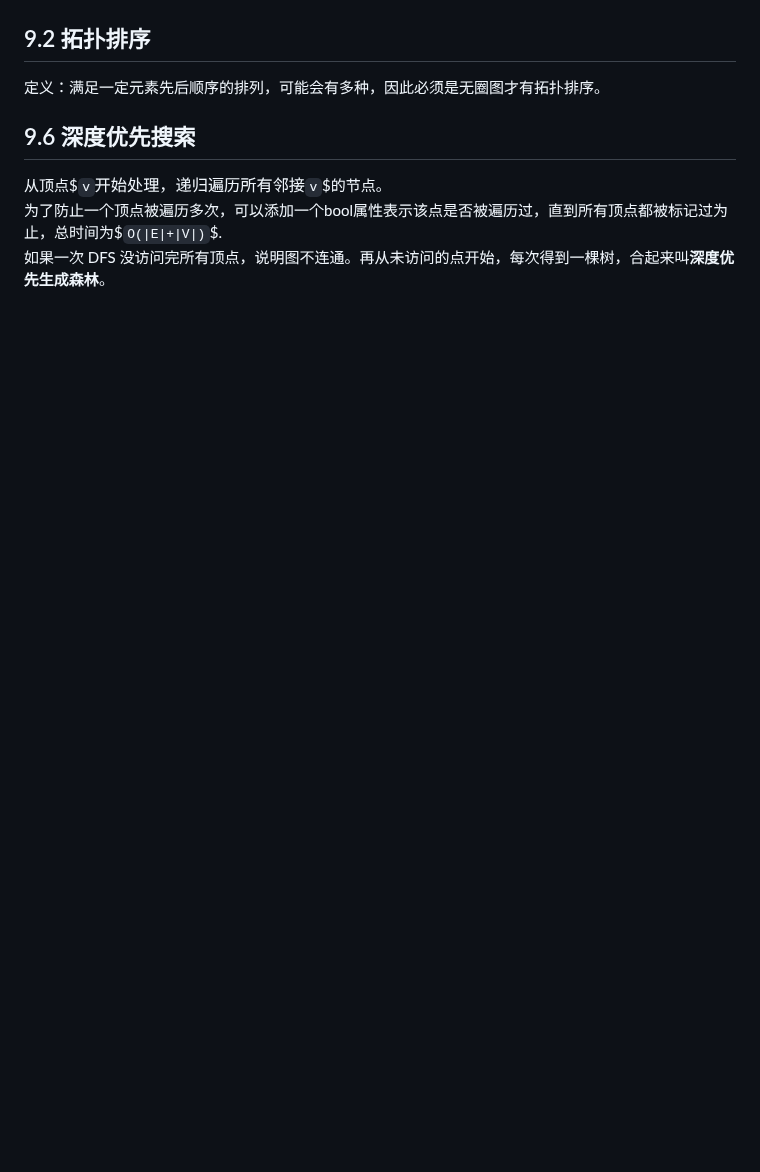
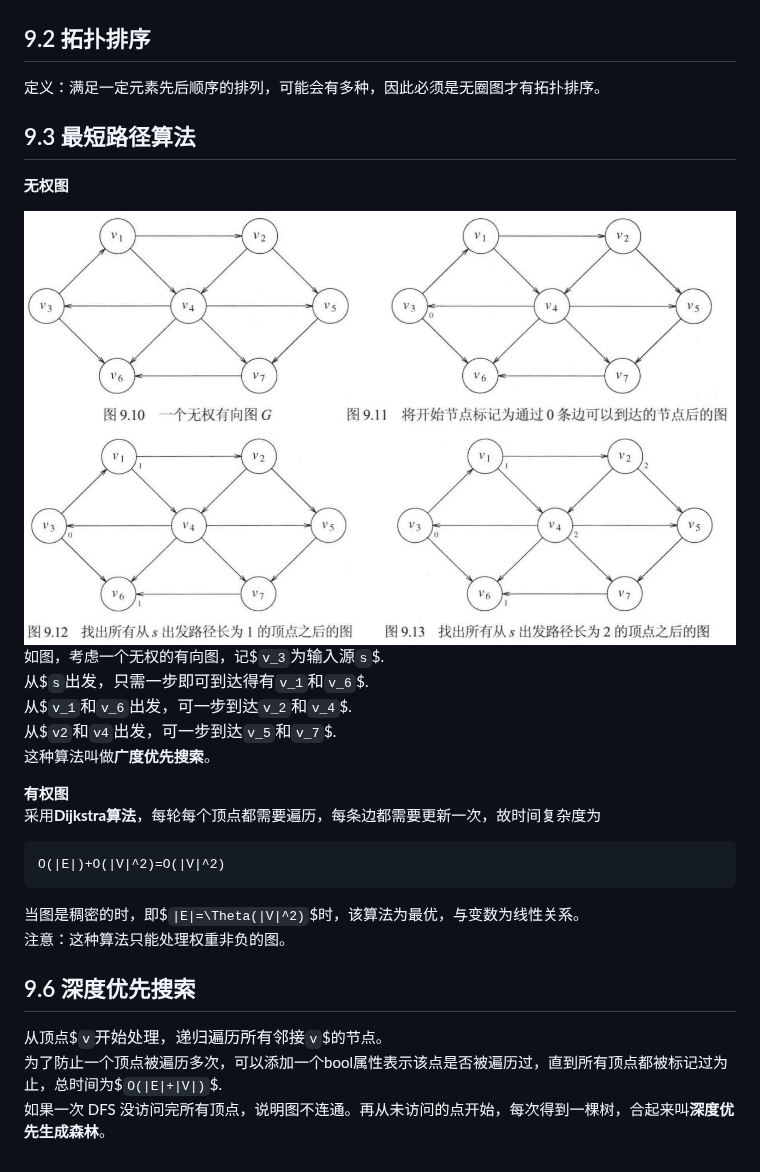
Before and after one commit to 4RainyMaple/data-structures-learning, a Markdown page: chapter 09/第九章.md, the part around the change. Drawn GitHub-style; pictures changed too: chapter 09/images/unweighted-shortest-path-bfs-layers.png (added), chapter 09/images/unweighted-shortest-path-initial-graph.png (added); blank space fills up the shorter version.

Commit message:
Update chapter 09 shortest path notes and BFS diagrams

````diff
--- a/chapter 09/第九章.md
+++ b/chapter 09/第九章.md
@@ -33,6 +33,29 @@ A → B → C
 
 定义：满足一定元素先后顺序的排列，可能会有多种，因此必须是无圈图才有拓扑排序。
 
+## 9.3 最短路径算法
+**无权图**
+
+<img src="./images/unweighted-shortest-path-initial-graph.png" alt="unweighted-shortest-path-initial-graph" width="900">
+
+<img src="./images/unweighted-shortest-path-bfs-layers.png" alt="unweighted-shortest-path-bfs-layers" width="900">
+
+如图，考虑一个无权的有向图，记$`v_3`$为输入源$`s`$.
+从$`s`$出发，只需一步即可到达得有$`v_1`$和$`v_6`$.
+从$`v_1`$和$`v_6`$出发，可一步到达$`v_2`$和$`v_4`$.
+从$`v2`$和$`v4`$出发，可一步到达$`v_5`$和$`v_7`$.
+这种算法叫做**广度优先搜索**。
+
+**有权图**
+采用**Dijkstra算法**，每轮每个顶点都需要遍历，每条边都需要更新一次，故时间复杂度为
+
+```math
+O(|E|)+O(|V|^2)=O(|V|^2)
+```
+
+当图是稠密的时，即$`|E|=\Theta(|V|^2)`$时，该算法为最优，与变数为线性关系。
+注意：这种算法只能处理权重非负的图。
+
 ## 9.6 深度优先搜索
 
 从顶点$`v`$开始处理，递归遍历所有邻接$`v`$的节点。
````
